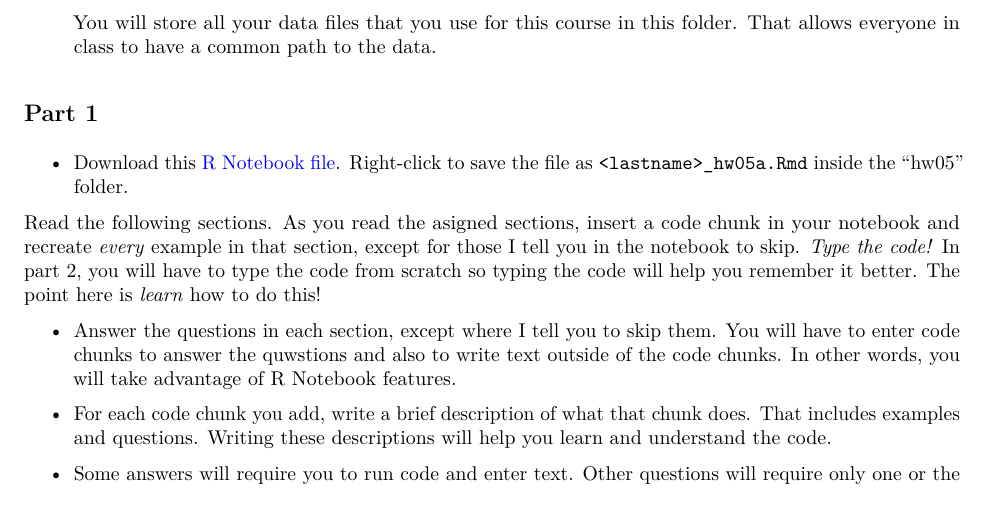
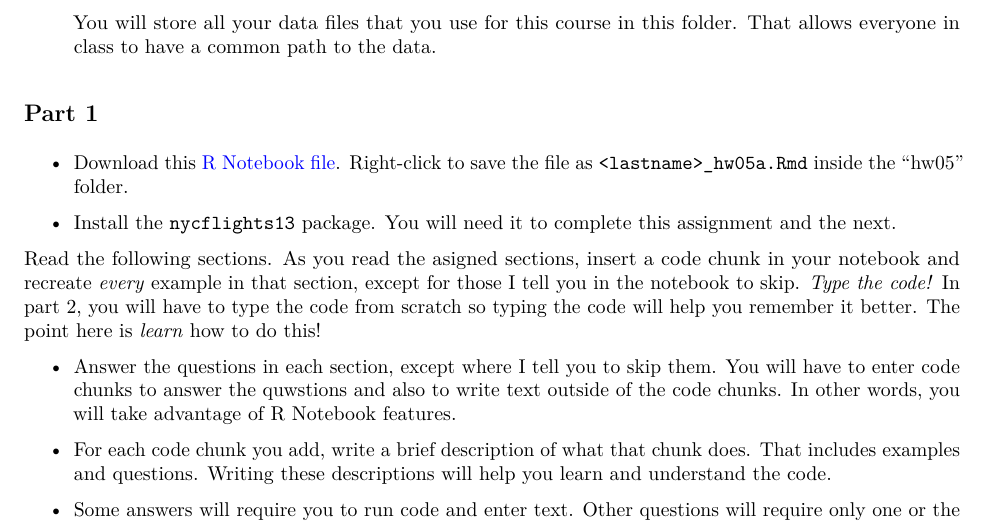
Before and after one commit to SEMO-GABD/SEMO-GABD.github.io, an R Markdown document (assignments/hw05/hw05.Rmd): part of page 1 of 4, cut so that both start at the same text. The pictures show the output file assignments/hw05/hw05.pdf that the author committed with the source.

Commit message:
Added that students have to install nycflights13 package.

```diff
--- a/assignments/hw05/hw05.Rmd
+++ b/assignments/hw05/hw05.Rmd
@@ -2,10 +2,10 @@
 title: "HW 05: Data Importing and Wrangling 1"
 subtitle: "Graphical Analysis of Biological Data"
 output:
+  pdf_document: default
   html_document:
     df_print: paged
     toc: yes
-  pdf_document: default
 #    latex_engine: lualatex
 urlcolor: blue
 ---
@@ -46,6 +46,8 @@ library(tidyverse)
 ## Part 1
 
 - Download this [R Notebook file](https://raw.githubusercontent.com/SEMO-GABD/semo-gabd.github.io/master/assignments/hw05/worksheet_hw05a.Rmd). Right-click to save the file as `<lastname>_hw05a.Rmd` inside the "hw05" folder.
+
+- Install the `nycflights13` package. You will need it to complete this assignment and the next.
 
 Read the following sections. As you read the asigned sections, insert a code chunk in your notebook and recreate *every* example in that section, except for those I tell you in the notebook to skip. *Type the code!*  In part 2, you will have to type the code from scratch so typing the code will help you remember it better. The point here is *learn* how to do this!
 
```
Also changed, not shown: assignments/hw05/hw05.html, assignments/hw05/hw05.pdf.
